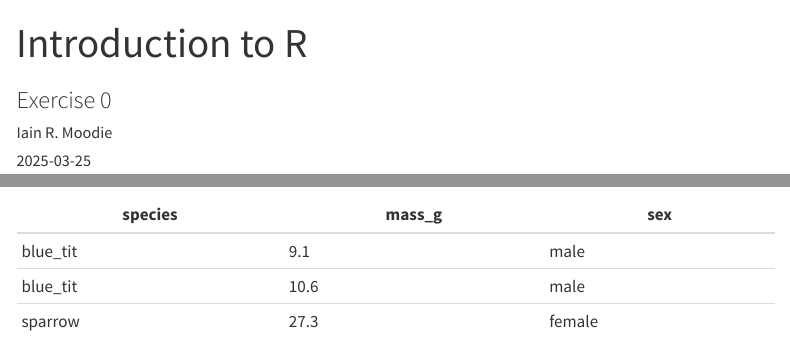
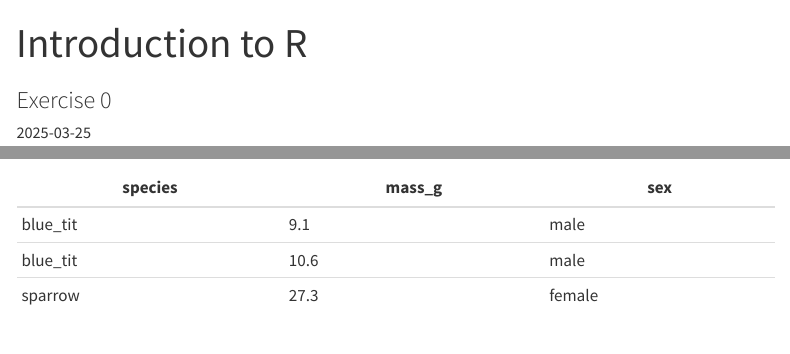
Before and after one commit to irmoodie/biob11, a Quarto document (exercises/00_intro_to_r.qmd): the page in a window 1100 px wide, from its top, and a second part further down, joined at a grey line. Rendered offline with R 4.5, knitr and Pandoc in place of Quarto, with nearby package versions; drawn as R Markdown's standard HTML page in place of the format the file asks for; menus at the side of the page are left out.

Commit message:
remove author name (not needed)

```diff
--- a/exercises/00_intro_to_r.qmd
+++ b/exercises/00_intro_to_r.qmd
@@ -2,8 +2,6 @@
 title: "Introduction to R"
 subtitle: "Exercise 0"
 date: 2025-03-25
-author:
-  - name: Iain R. Moodie
 format: live-html
 ---
 
```
